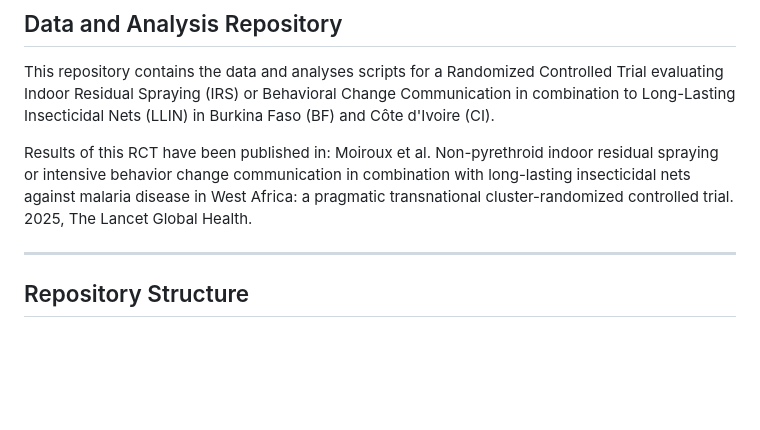
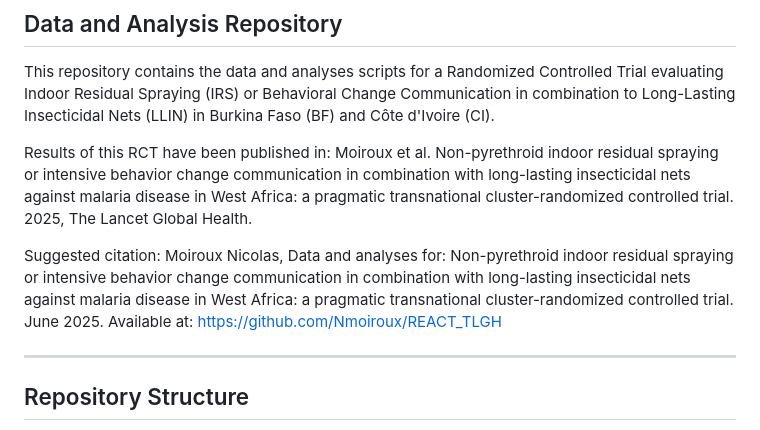
Before and after one commit to Nmoiroux/REACT_TLGH, a Markdown page: README.md, the part around the change. Drawn GitHub-style; blank space fills up the shorter version.

Commit message:
add citation

```diff
--- a/README.md
+++ b/README.md
@@ -4,6 +4,9 @@ This repository contains the data and analyses scripts for a Randomized Controll
 
 Results of this RCT have been published in: Moiroux et al. Non-pyrethroid indoor residual spraying or intensive behavior change communication in combination with long-lasting insecticidal nets against malaria disease in West Africa: a pragmatic transnational cluster-randomized controlled trial.
 2025, The Lancet Global Health.
+
+Suggested citation: Moiroux Nicolas, Data and analyses for: Non-pyrethroid indoor residual spraying or intensive behavior change communication in combination with long-lasting insecticidal nets against malaria disease in West Africa: a pragmatic transnational cluster-randomized controlled trial.
+June 2025. Available at: https://github.com/Nmoiroux/REACT_TLGH
 
 ---
 
```
